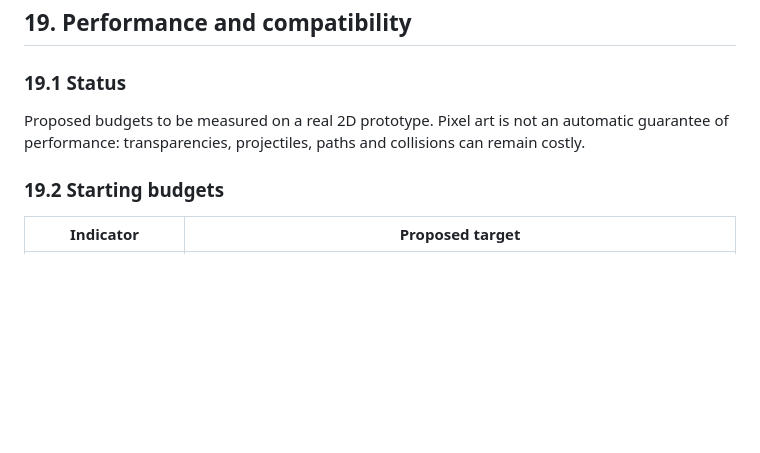
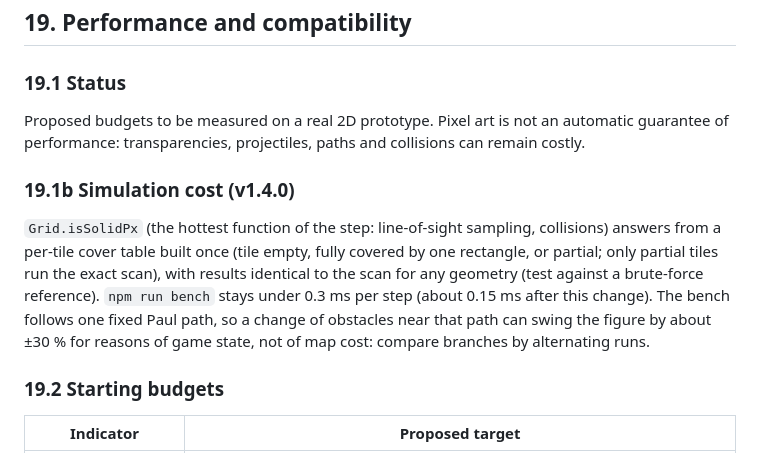
Before and after one commit to thlaure/BreakBreaker, a Markdown page: docs/SPECS - Technical.md, the part around the change. GitHub-like rendering; blank space fills up the shorter version.

Commit message:
docs: simulation cost note (tile cover cache)
Co-Authored-By: Claude Sonnet 5.5 <noreply@anthropic.com>

```diff
--- a/docs/SPECS - Technical.md
+++ b/docs/SPECS - Technical.md
@@ -231,6 +231,10 @@ Keep historical totals, not all events, bodies or identifiers since launch. Repl
 
 Proposed budgets to be measured on a real 2D prototype. Pixel art is not an automatic guarantee of performance: transparencies, projectiles, paths and collisions can remain costly.
 
+### 19.1b Simulation cost (v1.4.0)
+
+`Grid.isSolidPx` (the hottest function of the step: line-of-sight sampling, collisions) answers from a per-tile cover table built once (tile empty, fully covered by one rectangle, or partial; only partial tiles run the exact scan), with results identical to the scan for any geometry (test against a brute-force reference). `npm run bench` stays under 0.3 ms per step (about 0.15 ms after this change). The bench follows one fixed Paul path, so a change of obstacles near that path can swing the figure by about ±30 % for reasons of game state, not of map cost: compare branches by alternating runs.
+
 ### 19.2 Starting budgets
 
 | Indicator | Proposed target |
```
